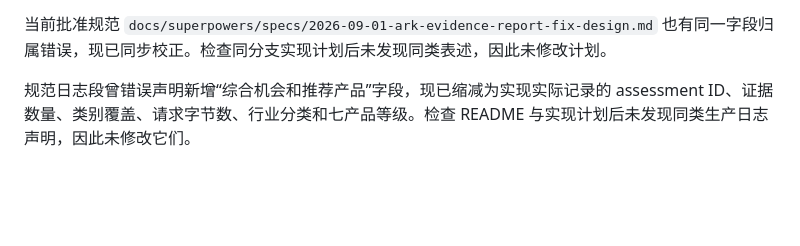
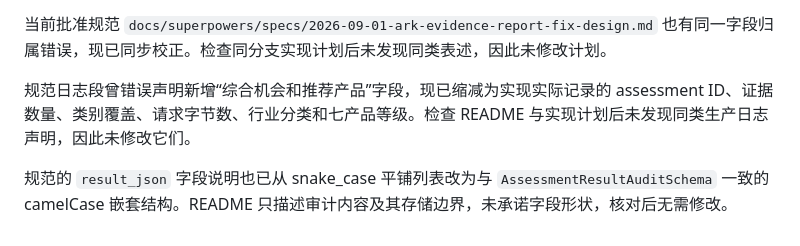
Before and after one commit to tang9-c/salestools, a Markdown page: .superpowers/sdd/task-4-report.md, the part around the change. Rendered like a GitHub page; blank space fills up the shorter version.

Commit message:
docs: specify result audit JSON shape

```diff
--- a/.superpowers/sdd/task-4-report.md
+++ b/.superpowers/sdd/task-4-report.md
@@ -40,3 +40,5 @@ README 曾错误地把推荐产品与整体机会列入 `result_json`。实现
 当前批准规范 `docs/superpowers/specs/2026-09-01-ark-evidence-report-fix-design.md` 也有同一字段归属错误，现已同步校正。检查同分支实现计划后未发现同类表述，因此未修改计划。
 
 规范日志段曾错误声明新增“综合机会和推荐产品”字段，现已缩减为实现实际记录的 assessment ID、证据数量、类别覆盖、请求字节数、行业分类和七产品等级。检查 README 与实现计划后未发现同类生产日志声明，因此未修改它们。
+
+规范的 `result_json` 字段说明也已从 snake_case 平铺列表改为与 `AssessmentResultAuditSchema` 一致的 camelCase 嵌套结构。README 只描述审计内容及其存储边界，未承诺字段形状，核对后无需修改。
```
Also changed, not shown: 1 other file.
